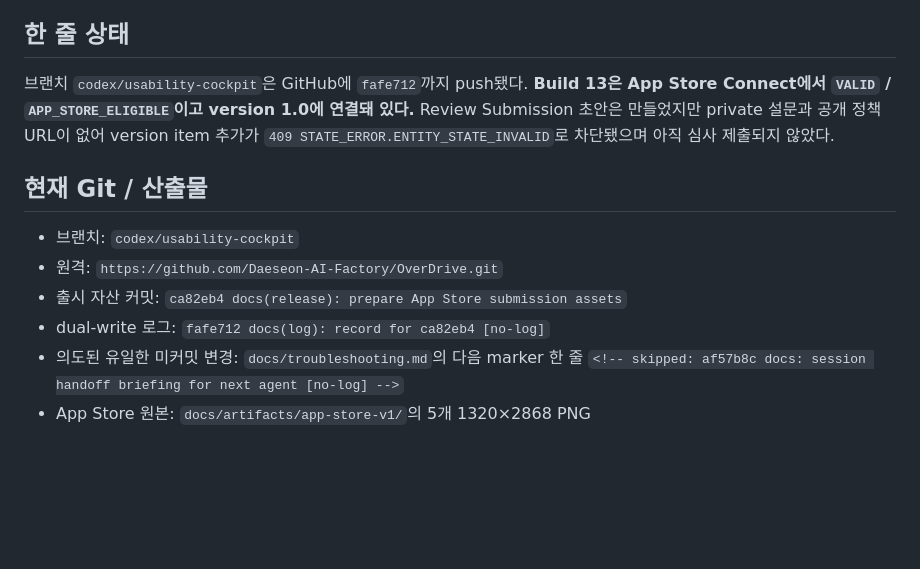
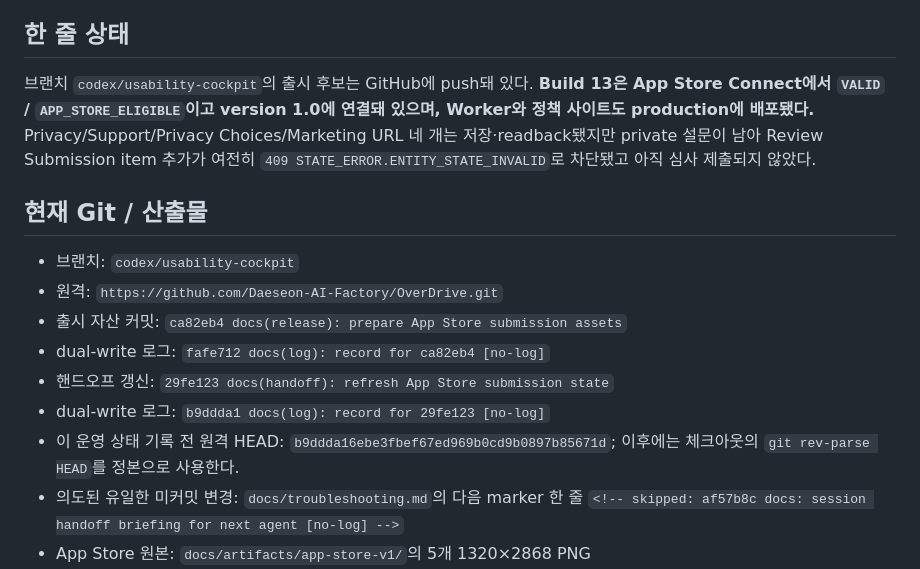
Before and after one commit to Daeseon-AI-Factory/OverDrive, a Markdown page: docs/HANDOFF-codex.md, the part around one of its changes. Rendered like a GitHub page; blank space fills up the shorter version.

```diff
--- a/docs/HANDOFF-codex.md
+++ b/docs/HANDOFF-codex.md
@@ -4,7 +4,7 @@
 
 ## 한 줄 상태
 
-브랜치 `codex/usability-cockpit`은 GitHub에 `fafe712`까지 push됐다. **Build 13은 App Store Connect에서 `VALID` / `APP_STORE_ELIGIBLE`이고 version 1.0에 연결돼 있다.** Review Submission 초안은 만들었지만 private 설문과 공개 정책 URL이 없어 version item 추가가 `409 STATE_ERROR.ENTITY_STATE_INVALID`로 차단됐으며 아직 심사 제출되지 않았다.
+브랜치 `codex/usability-cockpit`의 출시 후보는 GitHub에 push돼 있다. **Build 13은 App Store Connect에서 `VALID` / `APP_STORE_ELIGIBLE`이고 version 1.0에 연결돼 있으며, Worker와 정책 사이트도 production에 배포됐다.** Privacy/Support/Privacy Choices/Marketing URL 네 개는 저장·readback됐지만 private 설문이 남아 Review Submission item 추가가 여전히 `409 STATE_ERROR.ENTITY_STATE_INVALID`로 차단됐고 아직 심사 제출되지 않았다.
 
 ## 현재 Git / 산출물
 
@@ -12,6 +12,9 @@
 - 원격: `https://github.com/Daeseon-AI-Factory/OverDrive.git`
 - 출시 자산 커밋: `ca82eb4 docs(release): prepare App Store submission assets`
 - dual-write 로그: `fafe712 docs(log): record for ca82eb4 [no-log]`
+- 핸드오프 갱신: `29fe123 docs(handoff): refresh App Store submission state`
+- dual-write 로그: `b9ddda1 docs(log): record for 29fe123 [no-log]`
+- 이 운영 상태 기록 전 원격 HEAD: `b9ddda16ebe3fbef67ed969b0cd9b0897b85671d`; 이후에는 체크아웃의 `git rev-parse HEAD`를 정본으로 사용한다.
 - 의도된 유일한 미커밋 변경: `docs/troubleshooting.md`의 다음 marker 한 줄
   `<!-- skipped: af57b8c docs: session handoff briefing for next agent [no-log] -->`
 - App Store 원본: `docs/artifacts/app-store-v1/`의 5개 1320×2868 PNG
```
Also changed, not shown: other parts of docs/HANDOFF-codex.md (+41 -21 lines), docs/app-store-launch-checklist.md (+26 -10 lines).
